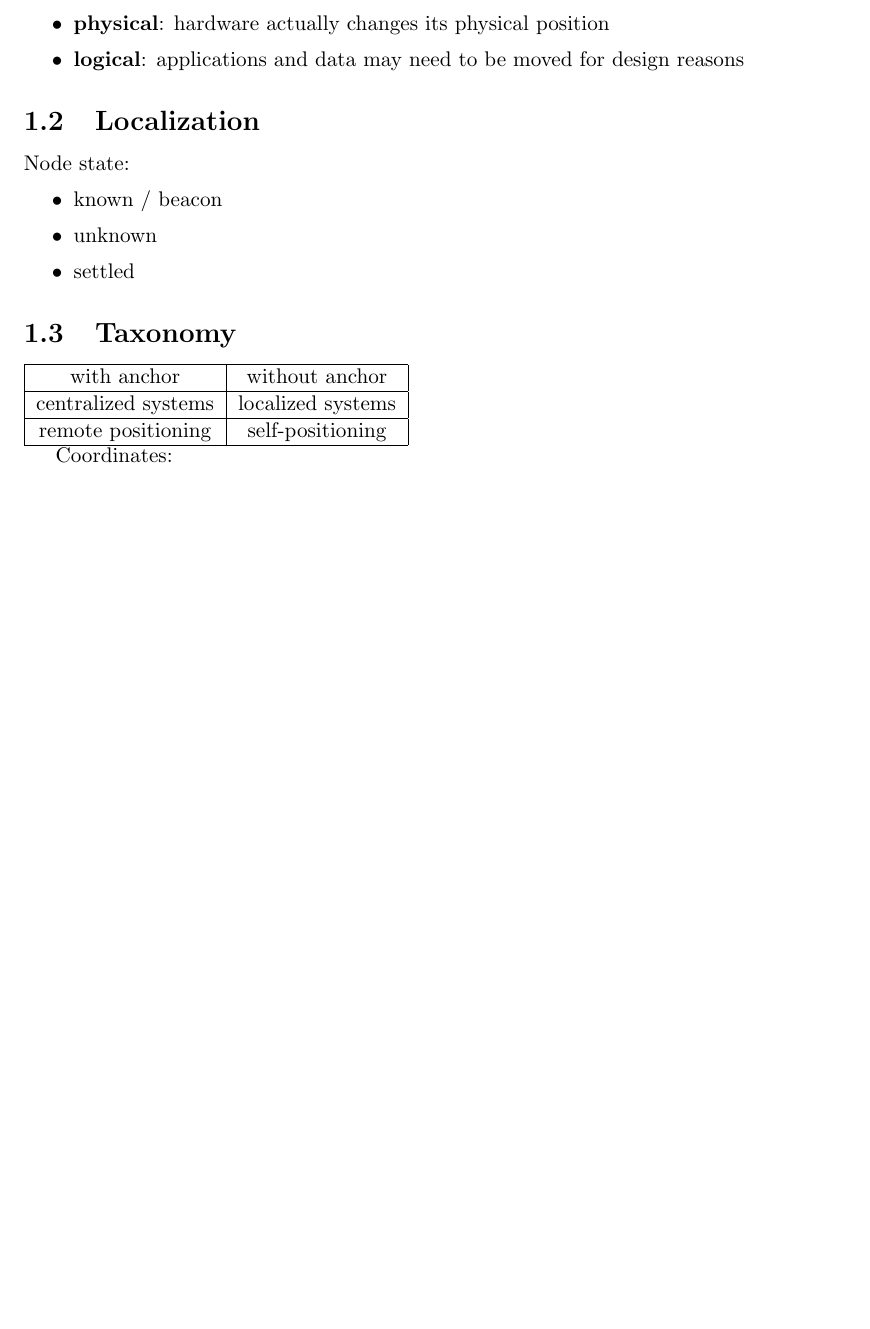
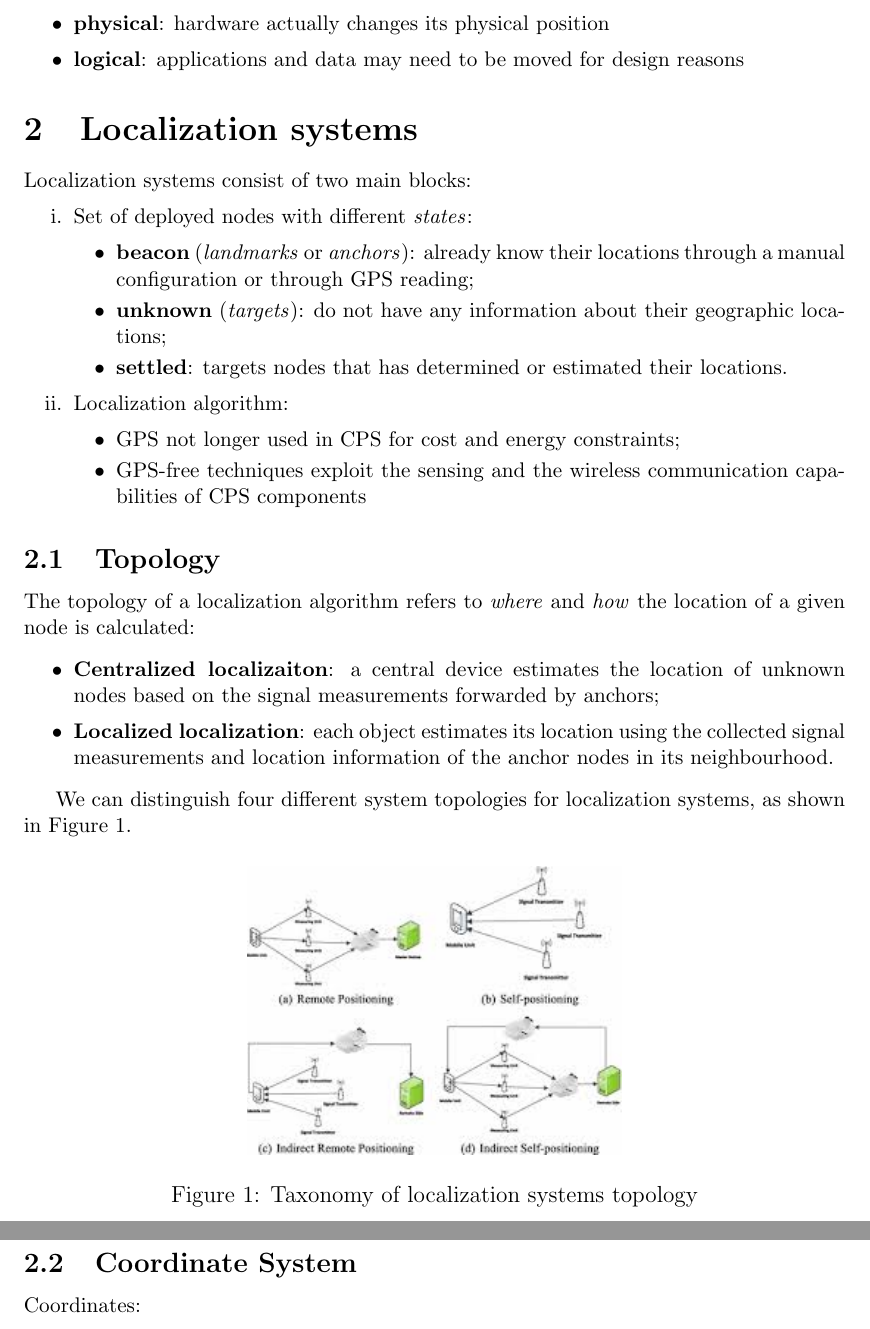
Before and after one commit to francescobarbarulo/msss-brev, a LaTeX document (main.tex): part of page 2 of 2 before the commit and two parts of pages 2 and 3 of 3 after it, the two joined at a grey line, cut so that both start at the same text, the shorter picture padded with empty space. Compiled offline with pdfLaTeX.

Commit message:
node states, localization algs, topology

```diff
--- a/main.tex
+++ b/main.tex
@@ -61,21 +49,38 @@ We wish you good luck!}
   \item \textbf{logical}: applications and data may need to be moved for design reasons
 \end{itemize}
 
-\subsection{Localization}
-Node state:
+\section{Localization systems}
+Localization systems consist of two main blocks:
+\begin{enumerate}[label=\roman*.]
+	\item Set of deployed nodes with different \textit{states}:
+		\begin{itemize}
+		 	\item \textbf{beacon} (\textit{landmarks} or \textit{anchors}): already know their locations through a manual configuration or through GPS reading;
+		  	\item \textbf{unknown} (\textit{targets}): do not have any information about their geographic locations;
+		  	\item \textbf{settled}: targets nodes that has determined or estimated their locations.
+		\end{itemize}
+	\item Localization algorithm:
+		\begin{itemize}
+			\item GPS not longer used in CPS for cost and energy constraints;
+			\item GPS-free techniques exploit the sensing and the wireless communication capabilities of CPS components
+		\end{itemize}
+\end{enumerate}
+
+\subsection{Topology}
+The topology of a localization algorithm refers to \textit{where} and \textit{how} the location of a given node is calculated:
+
 \begin{itemize}
-  \item known / beacon
-  \item unknown
-  \item settled
+	\item \textbf{Centralized localizaiton}: a central device estimates the location of unknown nodes based on the signal measurements forwarded by anchors;
+	\item \textbf{Localized localization}: each object estimates its location using the collected signal measurements and location information of the anchor nodes in its neighbourhood.
 \end{itemize}
 
-\subsection{Taxonomy}
-\begin{tabular}{| c | c |}\hline
-with anchor & without anchor \\ \hline
-centralized systems & localized systems \\ \hline
-remote positioning & self-positioning \\ \hline
-\end{tabular}
+We can distinguish four different system topologies for localization systems, as shown in Figure~\ref{fig:topology}.
+\begin{figure}[H]
+	\centering
+  	\includegraphics[width=0.4\textwidth]{img/topology}
+  	\caption{\label{fig:topology}Taxonomy of localization systems topology}
+\end{figure}
 
+\subsection{Coordinate System}
 Coordinates:
 \begin{itemize}
   \item physical
```
Also changed, not shown: img/topology.jpg (added), main.tex (12 more changed lines).
